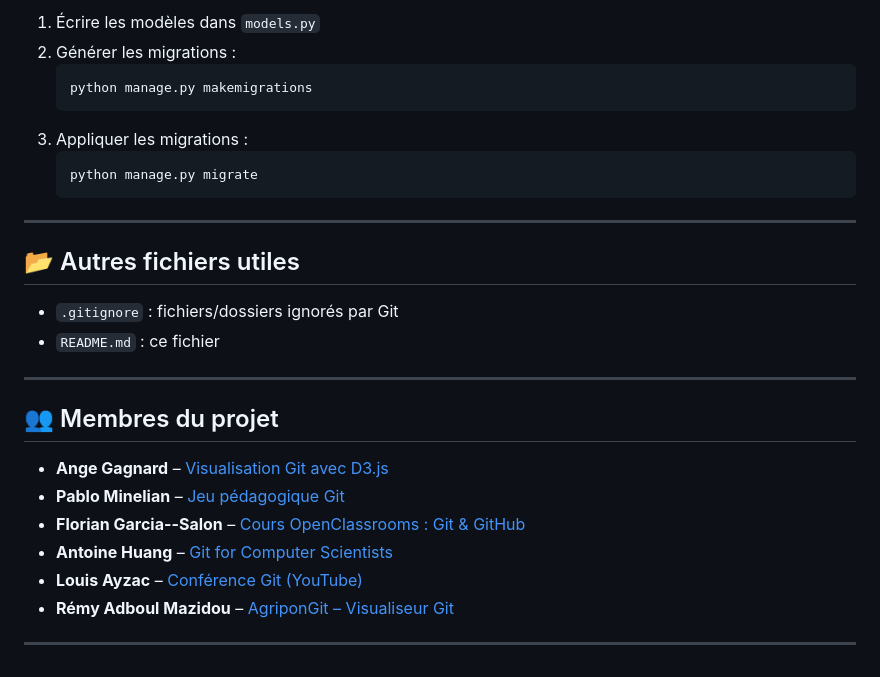
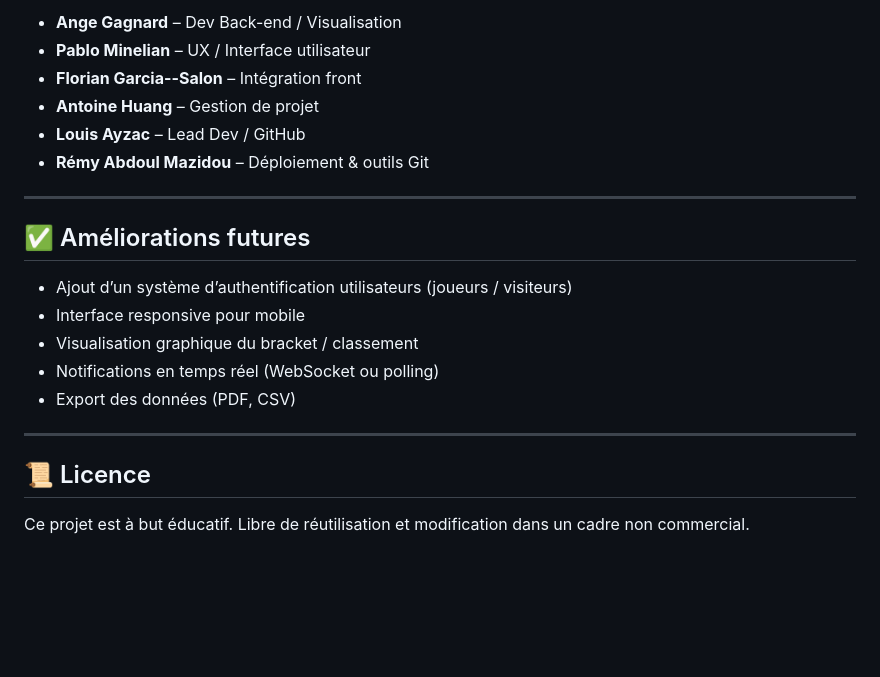
Before and after one commit to LouisAyzac/TournamentMaker, a Markdown page: README.md, the part around one of its changes. Drawn GitHub-style; blank space fills up the shorter version.

````diff
--- a/README.md
+++ b/README.md
@@ -175,30 +135,23 @@ python manage.py startapp nom_de_votre_app
 
-1. Écrire les modèles dans `models.py`
-2. Générer les migrations :
-    ```bash
-    python manage.py makemigrations
-    ```
-3. Appliquer les migrations :
-    ```bash
-    python manage.py migrate
-    ```
+- **Ange Gagnard** – Dev Back-end / Visualisation
+- **Pablo Minelian** – UX / Interface utilisateur
+- **Florian Garcia--Salon** – Intégration front
+- **Antoine Huang** – Gestion de projet
+- **Louis Ayzac** – Lead Dev / GitHub
+- **Rémy Abdoul Mazidou** – Déploiement & outils Git
 
 ---
 
-## 📂 Autres fichiers utiles
+## ✅ Améliorations futures
 
-- `.gitignore` : fichiers/dossiers ignorés par Git
-- `README.md` : ce fichier
+- Ajout d’un système d’authentification utilisateurs (joueurs / visiteurs)
+- Interface responsive pour mobile
+- Visualisation graphique du bracket / classement
+- Notifications en temps réel (WebSocket ou polling)
+- Export des données (PDF, CSV)
 
 ---
 
-## 👥 Membres du projet
+## 📜 Licence
 
-- **Ange Gagnard** – [Visualisation Git avec D3.js](https://onlywei.github.io/explain-git-with-d3/)
-- **Pablo Minelian** – [Jeu pédagogique Git](https://ohmygit.org)
-- **Florian Garcia--Salon** – [Cours OpenClassrooms : Git & GitHub](https://openclassrooms.com/fr/courses/7162856-gerez-du-code-avec-git-et-github)
-- **Antoine Huang** – [Git for Computer Scientists](https://eagain.net/articles/git-for-computer-scientists/)
-- **Louis Ayzac** – [Conférence Git (YouTube)](https://youtube.com/watch?v=1ffBJ4sVUb4&t=125s)
-- **Rémy Adboul Mazidou** – [AgriponGit – Visualiseur Git](https://agripongit.vincenttunru.com/)
-
----
+Ce projet est à but éducatif. Libre de réutilisation et modification dans un cadre non commercial.
````
Also changed, not shown: other parts of README.md (+66 -106 lines).
